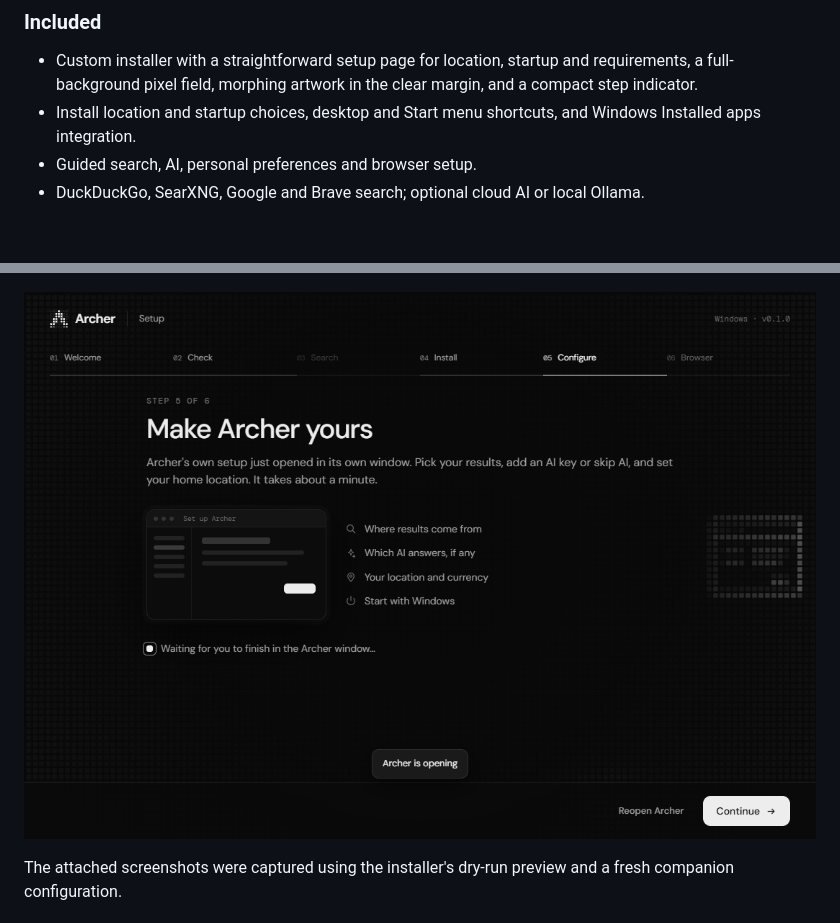
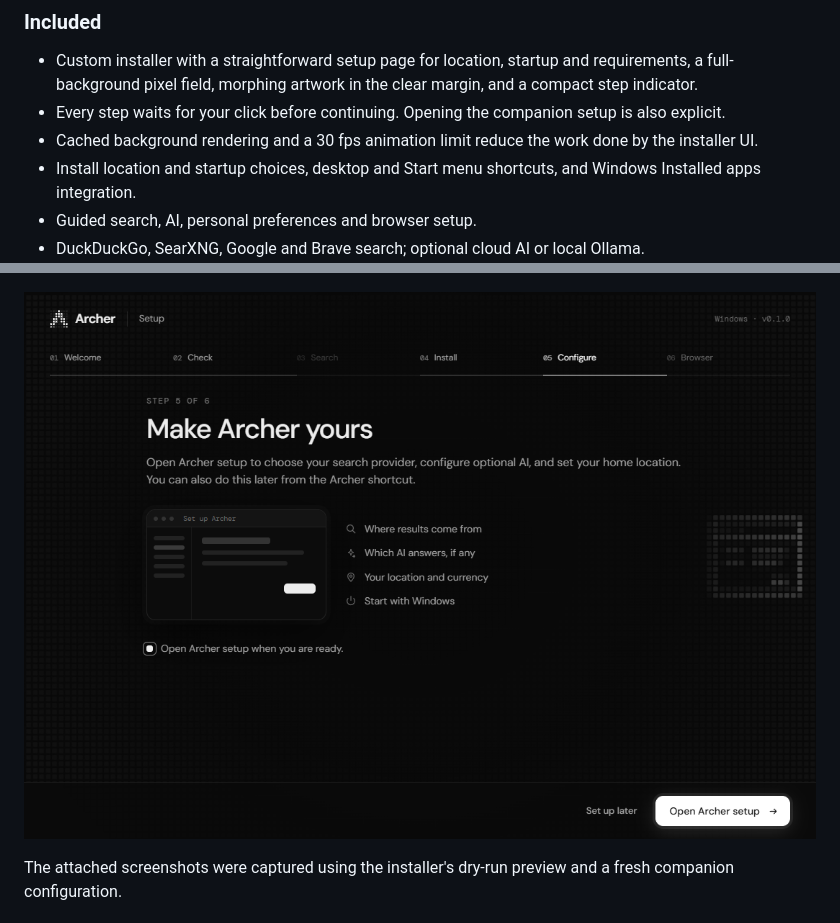
Before and after one commit to Jashith127/Archer-Search, a Markdown page: docs/release-v0.1.md, 2 parts joined by grey strips. Drawn GitHub-style; pictures changed too: docs/screenshots/installer-configure.png; blank space fills up the shorter version.

Commit message:
Reduce installer animation work and require explicit step navigation

```diff
--- a/docs/release-v0.1.md
+++ b/docs/release-v0.1.md
@@ -7,6 +7,8 @@ Download **ArcherSetup.exe** below and run it on Windows 10 or 11. Setup downloa
 ### Included
 
 - Custom installer with a straightforward setup page for location, startup and requirements, a full-background pixel field, morphing artwork in the clear margin, and a compact step indicator.
+- Every step waits for your click before continuing. Opening the companion setup is also explicit.
+- Cached background rendering and a 30 fps animation limit reduce the work done by the installer UI.
 - Install location and startup choices, desktop and Start menu shortcuts, and Windows Installed apps integration.
 - Guided search, AI, personal preferences and browser setup.
 - DuckDuckGo, SearXNG, Google and Brave search; optional cloud AI or local Ollama.
```
Also changed, not shown: docs/screenshots/installer-welcome.png, docs/screenshots/search-home.png, 3 other files.
